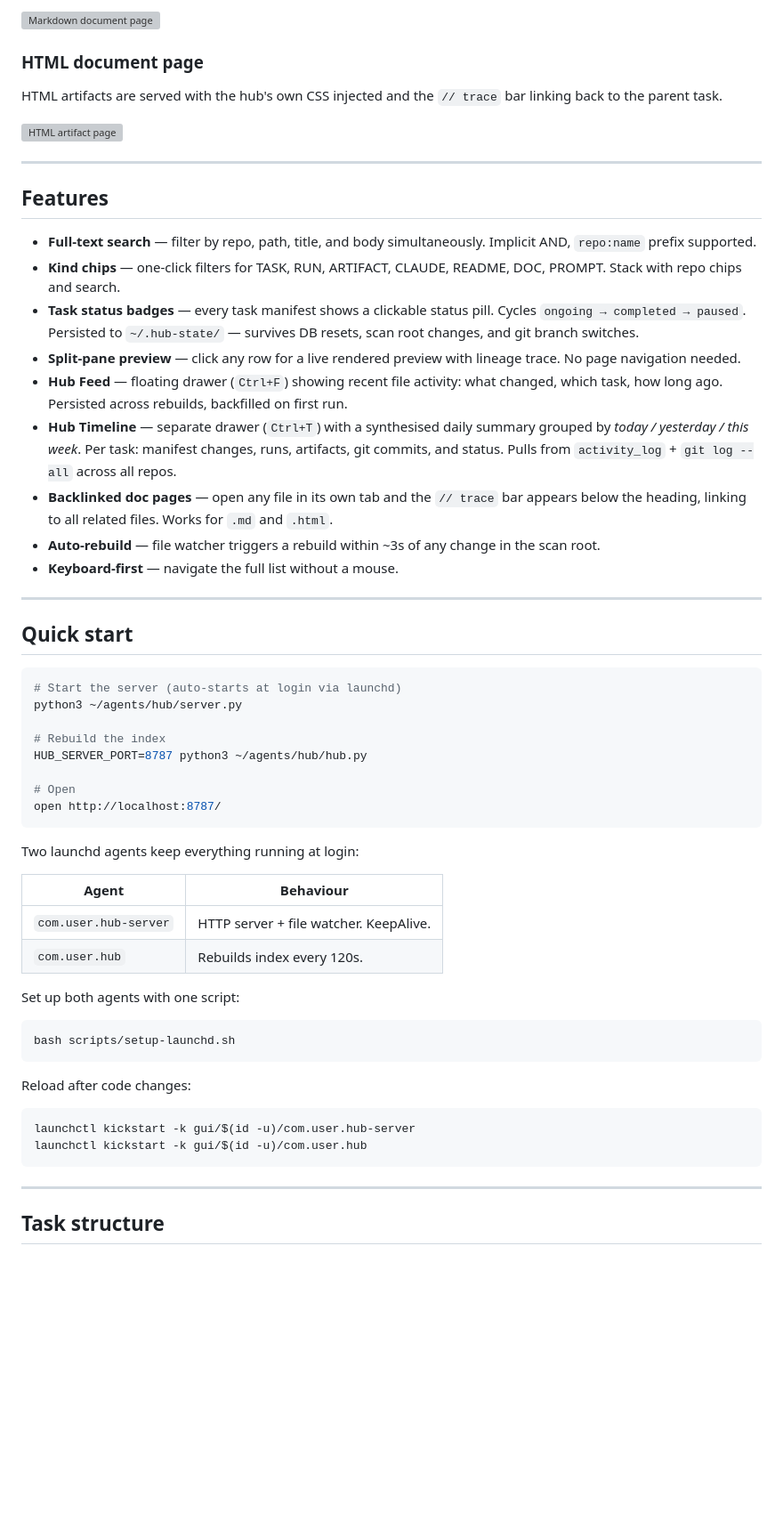
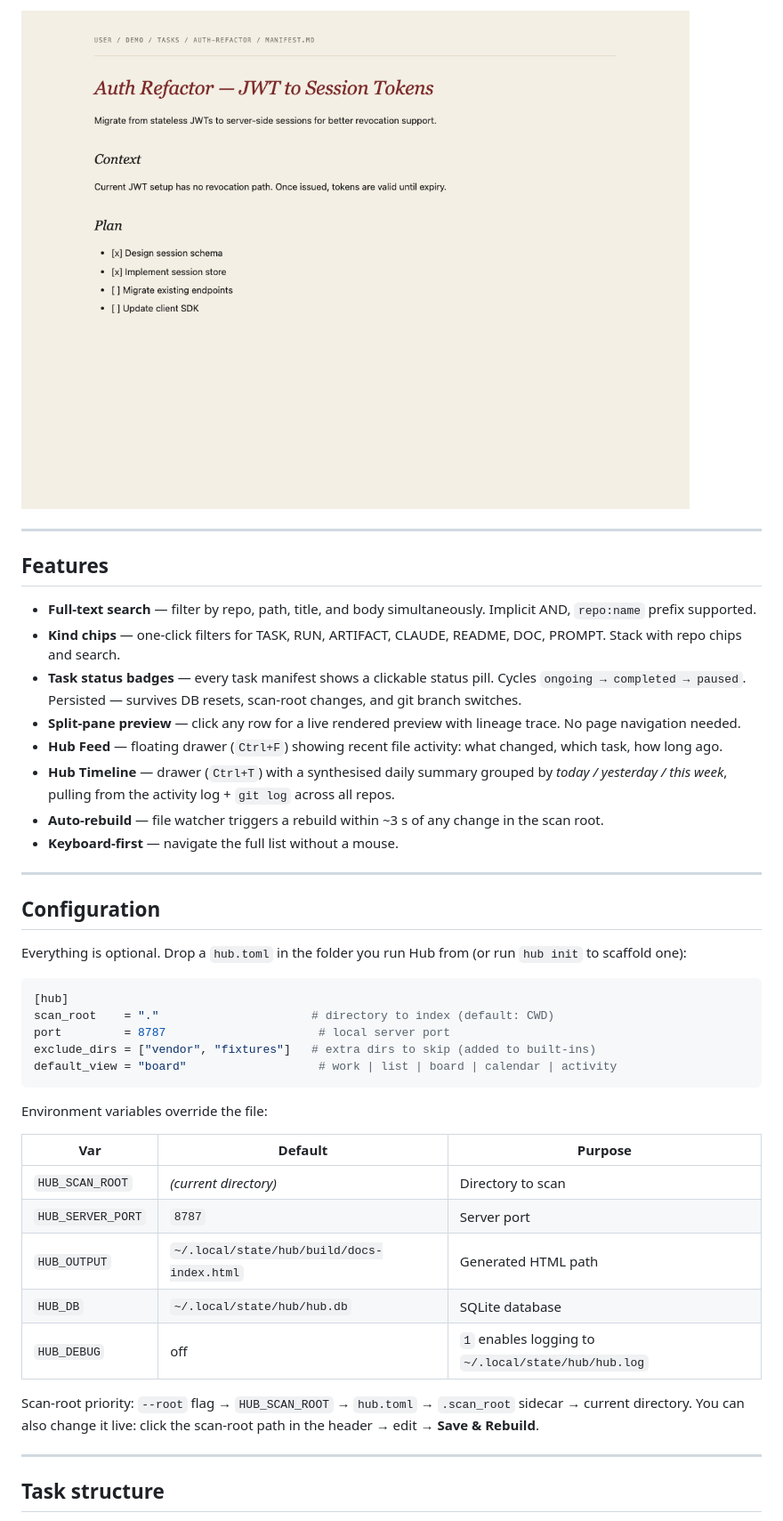
Before and after one commit to auth-02/hub, a Markdown page: README.md, the part around one of its changes. Shown at 89% size. Rendered like a GitHub page; blank space fills up the shorter version; grey boxes are pictures that could not be loaded.

````diff
--- a/README.md
+++ b/README.md
@@ -37,10 +71,5 @@ Every file opened in its own tab gets a clean reading view with a `// trace` bar
 
-![Markdown document page](assets/screenshots/doc.png)
-
-### HTML document page
-HTML artifacts are served with the hub's own CSS injected and the `// trace` bar linking back to the parent task.
-
-![HTML artifact page](assets/screenshots/doc-html.png)
+![Markdown document page](hubspace/assets/screenshots/doc.png)
 
 ---
 
@@ -48,47 +77,39 @@ HTML artifacts are served with the hub's own CSS injected and the `// trace` bar
 
 - **Full-text search** — filter by repo, path, title, and body simultaneously. Implicit AND, `repo:name` prefix supported.
 - **Kind chips** — one-click filters for TASK, RUN, ARTIFACT, CLAUDE, README, DOC, PROMPT. Stack with repo chips and search.
-- **Task status badges** — every task manifest shows a clickable status pill. Cycles `ongoing → completed → paused`. Persisted to `~/.hub-state/` — survives DB resets, scan root changes, and git branch switches.
+- **Task status badges** — every task manifest shows a clickable status pill. Cycles `ongoing → completed → paused`. Persisted — survives DB resets, scan-root changes, and git branch switches.
 - **Split-pane preview** — click any row for a live rendered preview with lineage trace. No page navigation needed.
-- **Hub Feed** — floating drawer (`Ctrl+F`) showing recent file activity: what changed, which task, how long ago. Persisted across rebuilds, backfilled on first run.
-- **Hub Timeline** — separate drawer (`Ctrl+T`) with a synthesised daily summary grouped by *today / yesterday / this week*. Per task: manifest changes, runs, artifacts, git commits, and status. Pulls from `activity_log` + `git log --all` across all repos.
-- **Backlinked doc pages** — open any file in its own tab and the `// trace` bar appears below the heading, linking to all related files. Works for `.md` and `.html`.
-- **Auto-rebuild** — file watcher triggers a rebuild within ~3s of any change in the scan root.
+- **Hub Feed** — floating drawer (`Ctrl+F`) showing recent file activity: what changed, which task, how long ago.
+- **Hub Timeline** — drawer (`Ctrl+T`) with a synthesised daily summary grouped by *today / yesterday / this week*, pulling from the activity log + `git log` across all repos.
+- **Auto-rebuild** — file watcher triggers a rebuild within ~3 s of any change in the scan root.
 - **Keyboard-first** — navigate the full list without a mouse.
 
 ---
 
-## Quick start
+## Configuration
 
-```bash
-# Start the server (auto-starts at login via launchd)
-python3 ~/agents/hub/server.py
+Everything is optional. Drop a `hub.toml` in the folder you run Hub from (or run `hub init` to scaffold one):
 
-# Rebuild the index
-HUB_SERVER_PORT=8787 python3 ~/agents/hub/hub.py
-
-# Open
-open http://localhost:8787/
+```toml
+[hub]
+scan_root    = "."                      # directory to index (default: CWD)
+port         = 8787                      # local server port
+exclude_dirs = ["vendor", "fixtures"]   # extra dirs to skip (added to built-ins)
+default_view = "board"                   # work | list | board | calendar | activity
 ```
 
-Two launchd agents keep everything running at login:
+Environment variables override the file:
 
-| Agent | Behaviour |
-|-------|-----------|
-| `com.user.hub-server` | HTTP server + file watcher. KeepAlive. |
-| `com.user.hub` | Rebuilds index every 120s. |
+| Var | Default | Purpose |
+|-----|---------|---------|
+| `HUB_SCAN_ROOT` | *(current directory)* | Directory to scan |
+| `HUB_SERVER_PORT` | `8787` | Server port |
+| `HUB_OUTPUT` | `~/.local/state/hub/build/docs-index.html` | Generated HTML path |
+| `HUB_DB` | `~/.local/state/hub/hub.db` | SQLite database |
+| `HUB_DEBUG` | off | `1` enables logging to `~/.local/state/hub/hub.log` |
 
-Set up both agents with one script:
-
-```bash
-bash scripts/setup-launchd.sh
-```
-
-Reload after code changes:
-```bash
-launchctl kickstart -k gui/$(id -u)/com.user.hub-server
-launchctl kickstart -k gui/$(id -u)/com.user.hub
-```
+Scan-root priority: `--root` flag → `HUB_SCAN_ROOT` → `hub.toml` → `.scan_root` sidecar → current directory.
+You can also change it live: click the scan-root path in the header → edit → **Save & Rebuild**.
 
 ---
 
````
Also changed, not shown: other parts of README.md (+77 -59 lines).
